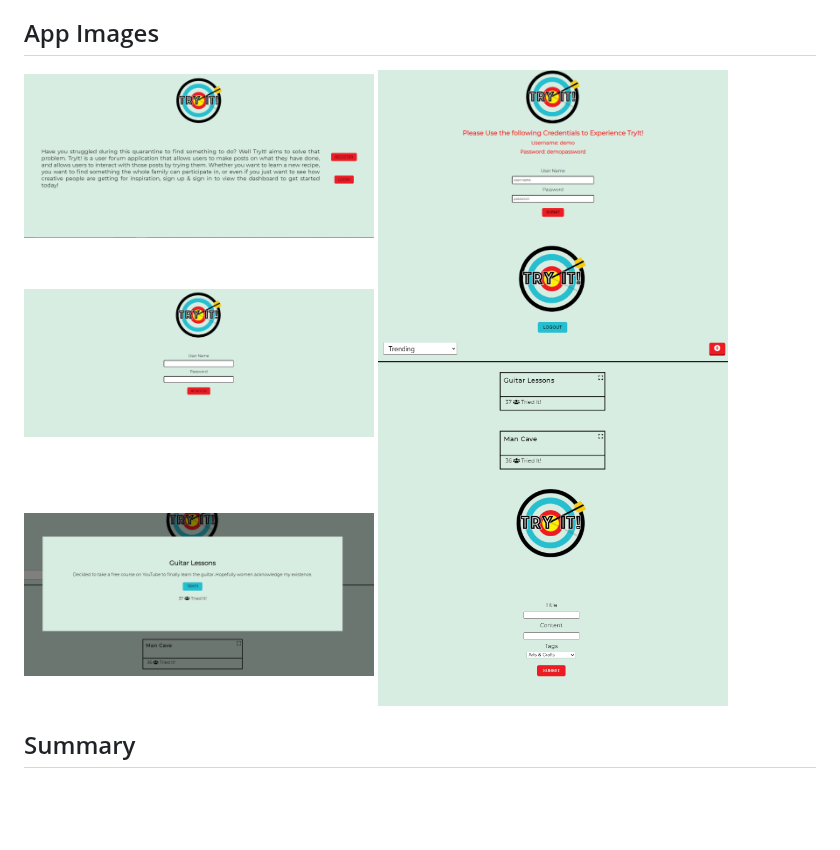
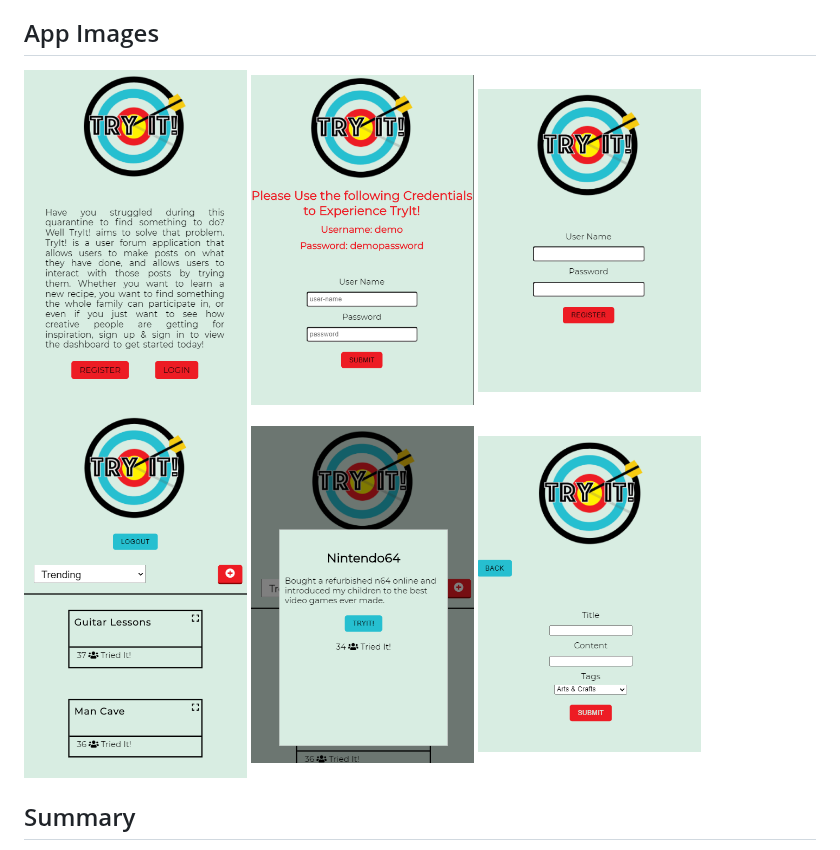
Before and after one commit to tomilone/TryItClient, a Markdown page: README.md, the part around the change. Drawn GitHub-style; pictures changed too: assets/AddCard.PNG, assets/Dashboard.PNG, assets/ExpandedPost.PNG; blank space fills up the shorter version.

Commit message:
updated images

```diff
--- a/README.md
+++ b/README.md
@@ -12,12 +12,12 @@
 ## App Images
 
 <p text-align="center">
-  <img width="350" height="250" src="./assets/Landing.PNG">
-  <img width="350" height="250" src="./assets/Login.PNG">
-  <img width="350" height="250" src="./assets/Registration.PNG">
-  <img width="350" height="250" src="./assets/Dashboard.PNG">
-  <img width="350" height="250" src="./assets/ExpandedPost.PNG">
-  <img width="350" height="250" src="./assets/AddCard.PNG">
+  <img width="223" height="395.5" src="./assets/Landing.PNG">
+  <img width="223" height="395.5" src="./assets/Login.PNG">
+  <img width="223" height="395.5" src="./assets/Registration.PNG">
+  <img width="223" height="395.5" src="./assets/Dashboard.PNG">
+  <img width="223" height="395.5" src="./assets/ExpandedPost.PNG">
+  <img width="223" height="395.5" src="./assets/AddCard.PNG">
 </p>
 
 ## Summary
```
